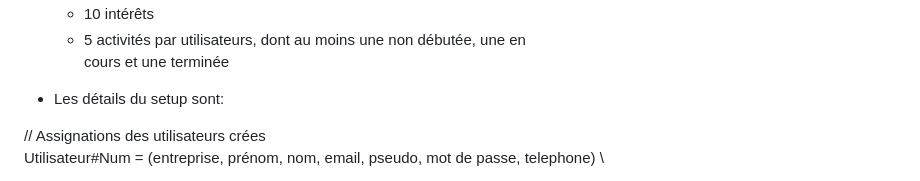
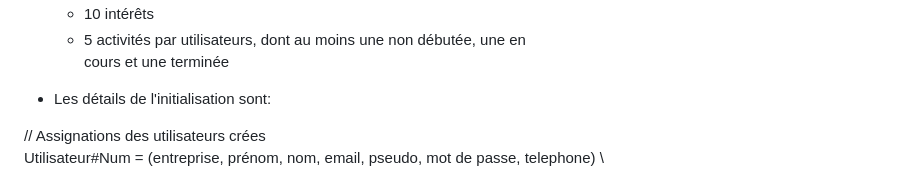
Before and after one commit to tobiaslepoutre/IFT2255-DM3, a Markdown page: Documentation/README.md, the part around the change. Drawn GitHub-style.

```diff
--- a/Documentation/README.md
+++ b/Documentation/README.md
@@ -69,7 +69,7 @@ IntelliJ(.java), Maven(JAR) et Visual Paradigm(.vpp)
   - 5 activités par utilisateurs, dont au moins une non débutée, une en \
   cours et une terminée
 
-- Les détails du setup sont:
+- Les détails de l'initialisation sont:
 
 // Assignations des utilisateurs crées \
 Utilisateur#Num = (entreprise, prénom, nom, email, pseudo, mot de passe, telephone) \
```
